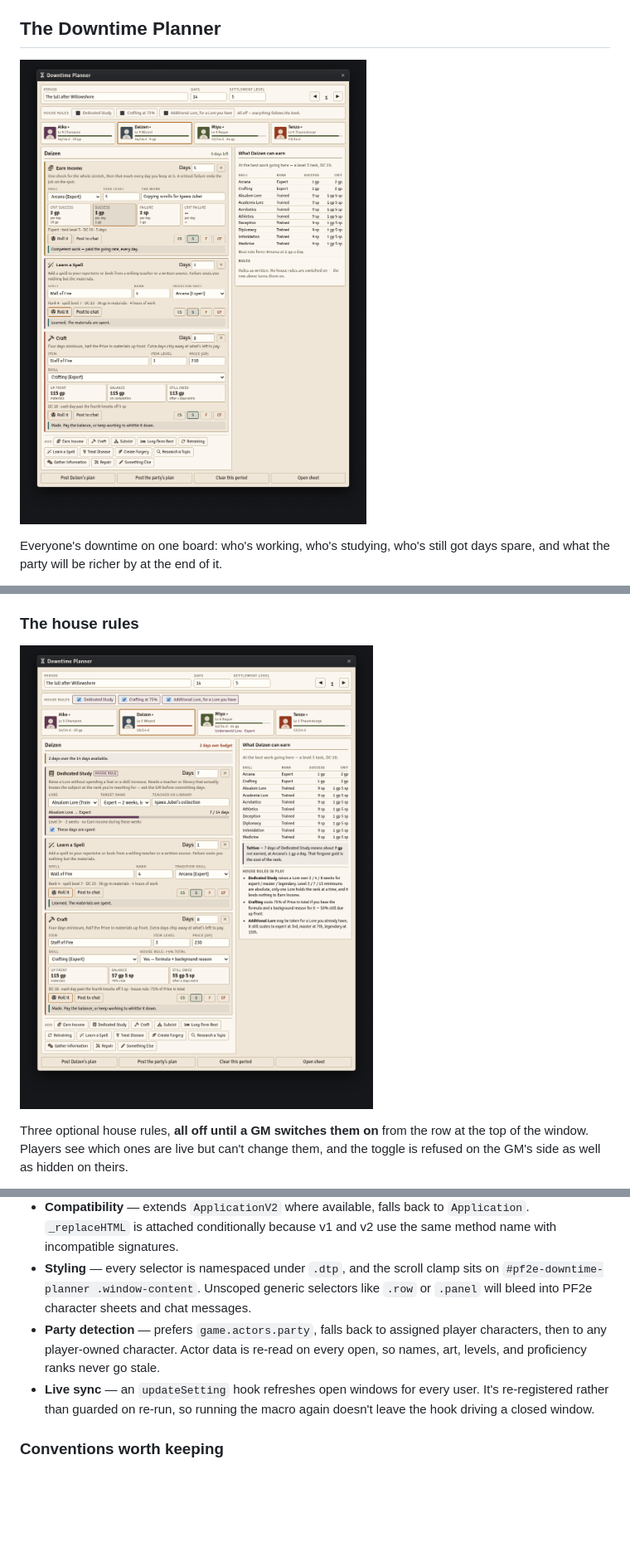
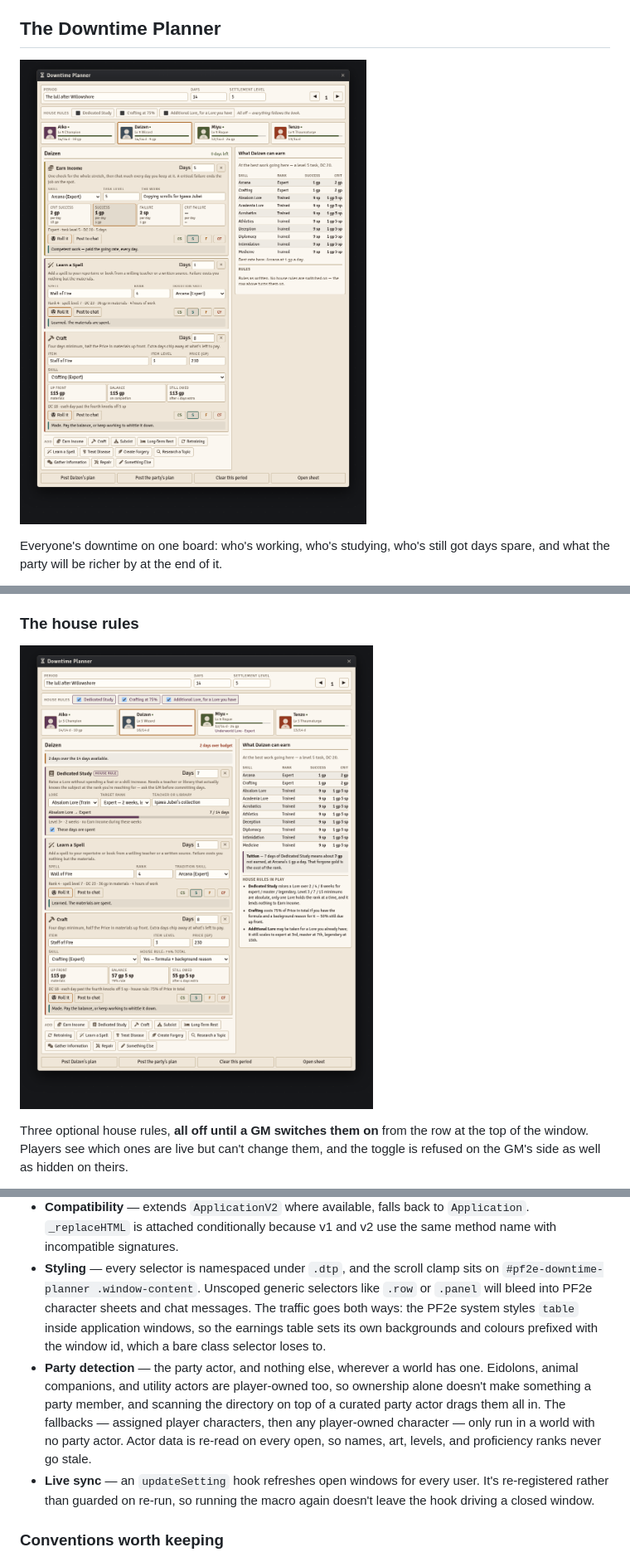
Before and after one commit to xKillerbees/foundryvtt-macros, a Markdown page: macros/pf2e-downtime/README.md, 3 parts joined by grey strips. Shown at 83% size. Rendered like a GitHub page; pictures changed too: screenshots/pf2e-downtime/downtime-planner-house-rules.png, screenshots/pf2e-downtime/downtime-planner.png; blank space fills up the shorter version.

```diff
--- a/macros/pf2e-downtime/README.md
+++ b/macros/pf2e-downtime/README.md
@@ -118,10 +118,15 @@ Shares the shape of the other consoles in this repo:
   incompatible signatures.
 - **Styling** — every selector is namespaced under `.dtp`, and the scroll clamp sits on
   `#pf2e-downtime-planner .window-content`. Unscoped generic selectors like `.row` or `.panel`
-  will bleed into PF2e character sheets and chat messages.
-- **Party detection** — prefers `game.actors.party`, falls back to assigned player characters,
-  then to any player-owned character. Actor data is re-read on every open, so names, art, levels,
-  and proficiency ranks never go stale.
+  will bleed into PF2e character sheets and chat messages. The traffic goes both ways: the PF2e
+  system styles `table` inside application windows, so the earnings table sets its own
+  backgrounds and colours prefixed with the window id, which a bare class selector loses to.
+- **Party detection** — the party actor, and nothing else, wherever a world has one. Eidolons,
+  animal companions, and utility actors are player-owned too, so ownership alone doesn't make
+  something a party member, and scanning the directory on top of a curated party actor drags
+  them all in. The fallbacks — assigned player characters, then any player-owned character —
+  only run in a world with no party actor. Actor data is re-read on every open, so names, art,
+  levels, and proficiency ranks never go stale.
 - **Live sync** — an `updateSetting` hook refreshes open windows for every user. It's
   re-registered rather than guarded on re-run, so running the macro again doesn't leave the hook
   driving a closed window.
```
Also changed, not shown: CHANGELOG.md (+10 -0 lines), 2 other files.
